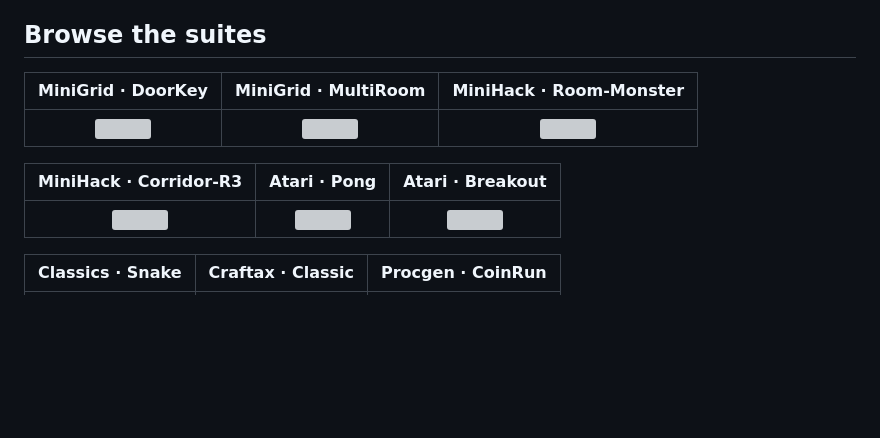
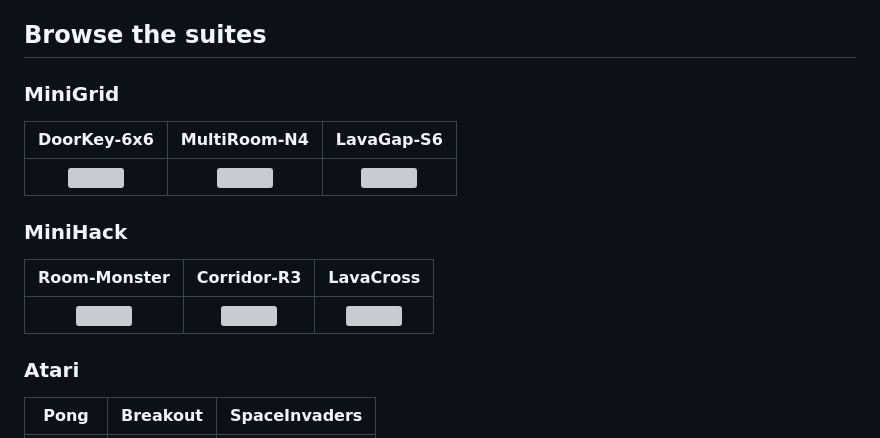
Before and after one commit to roger-creus/glyphbench, a Markdown page: README.md, the part around one of its changes. Rendered like a GitHub page; blank space fills up the shorter version; grey boxes are pictures that could not be loaded.

```diff
--- a/README.md
+++ b/README.md
@@ -33,5 +33,7 @@ All environments use single-codepoint Unicode glyphs (`→↓←↑` for player
 
 ## Browse the suites
 
-| **MiniGrid · DoorKey** | **MiniGrid · MultiRoom** | **MiniHack · Room-Monster** |
+### MiniGrid
+
+| **DoorKey-6x6** | **MultiRoom-N4** | **LavaGap-S6** |
 |:---:|:---:|:---:|
@@ -39,3 +41,5 @@ All environments use single-codepoint Unicode glyphs (`→↓←↑` for player
 
-| **MiniHack · Corridor-R3** | **Atari · Pong** | **Atari · Breakout** |
+### MiniHack
+
+| **Room-Monster** | **Corridor-R3** | **LavaCross** |
 |:---:|:---:|:---:|
@@ -43,3 +47,5 @@ All environments use single-codepoint Unicode glyphs (`→↓←↑` for player
 
-| **Classics · Snake** | **Craftax · Classic** | **Procgen · CoinRun** |
+### Atari
+
+| **Pong** | **Breakout** | **SpaceInvaders** |
 |:---:|:---:|:---:|
```
Also changed, not shown: other parts of README.md (+21 -3 lines).
